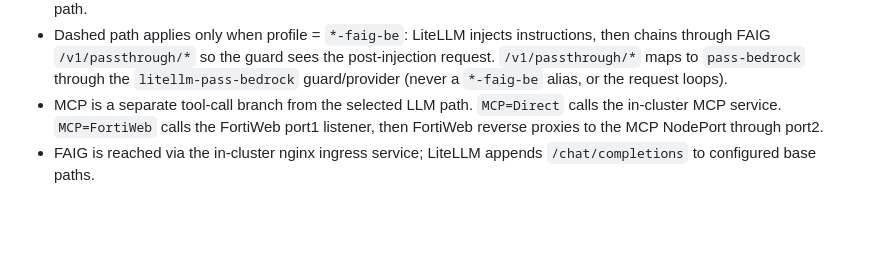
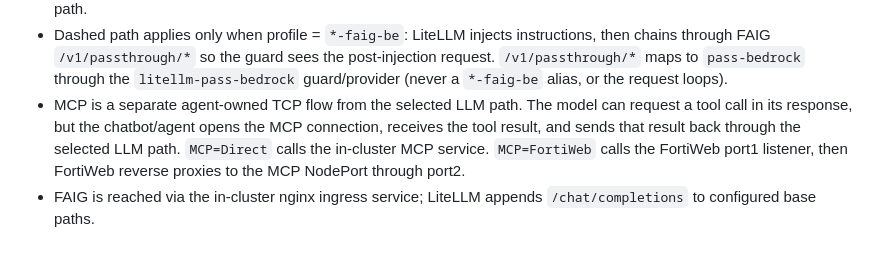
Before and after one commit to mabutterfield/fortiaigate_demo, a Markdown page: docs/fortiaigate-lab-flows.md, the part around one of its changes. Rendered like a GitHub page; blank space fills up the shorter version.

Commit message:
made flows look more like network flows

```diff
--- a/docs/fortiaigate-lab-flows.md
+++ b/docs/fortiaigate-lab-flows.md
@@ -77,8 +75,11 @@ Notes:
   the post-injection request. `/v1/passthrough/*` maps to `pass-bedrock` through
   the `litellm-pass-bedrock` guard/provider (never a `*-faig-be` alias, or the
   request loops).
-- MCP is a separate tool-call branch from the selected LLM path. `MCP=Direct`
-  calls the in-cluster MCP service. `MCP=FortiWeb` calls the FortiWeb port1
-  listener, then FortiWeb reverse proxies to the MCP NodePort through port2.
+- MCP is a separate agent-owned TCP flow from the selected LLM path. The model
+  can request a tool call in its response, but the chatbot/agent opens the MCP
+  connection, receives the tool result, and sends that result back through the
+  selected LLM path. `MCP=Direct` calls the in-cluster MCP service.
+  `MCP=FortiWeb` calls the FortiWeb port1 listener, then FortiWeb reverse
+  proxies to the MCP NodePort through port2.
 - FAIG is reached via the in-cluster nginx ingress service; LiteLLM appends
   `/chat/completions` to configured base paths.
```
Also changed, not shown: other parts of docs/fortiaigate-lab-flows.md (+1 -3 lines), docs/FortiAIGate-initial-config.MD (+1 -3 lines).
